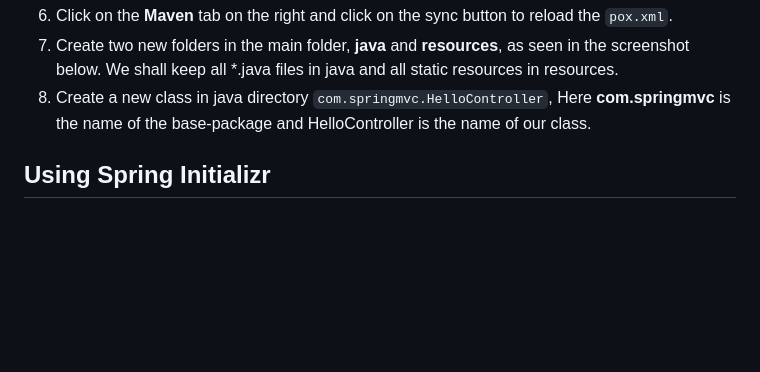
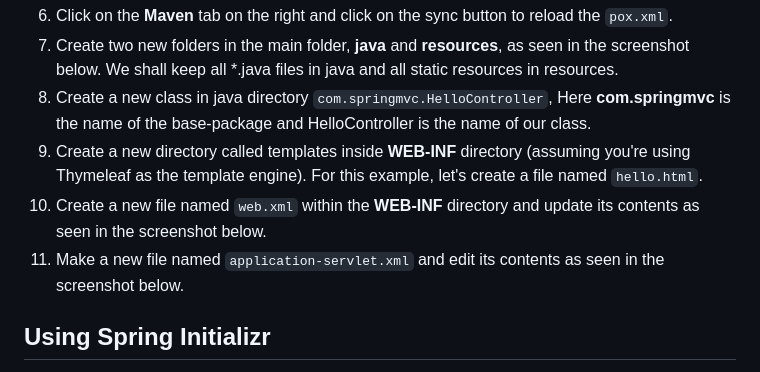
Before and after one commit to bsmahi/springframework-course, a Markdown page: coursemodule3/ConfigureSpringMVC.md, the part around the change. GitHub-like rendering; blank space fills up the shorter version.

```diff
--- a/coursemodule3/ConfigureSpringMVC.md
+++ b/coursemodule3/ConfigureSpringMVC.md
@@ -29,6 +29,9 @@ Configure a Spring MVC project by following these steps in IntelliJ
 6. Click on the **Maven** tab on the right and click on the sync button to reload the `pox.xml`.
 7. Create two new folders in the main folder, **java** and **resources**, as seen in the screenshot below. We shall keep all *.java files in java and all static resources in resources.
 8. Create a new class in java directory `com.springmvc.HelloController`, Here **com.springmvc** is the name of the base-package and HelloController is the name of our class.
+9. Create a new directory called templates inside **WEB-INF** directory (assuming you're using Thymeleaf as the template engine). For this example, let's create a file named `hello.html`.
+10. Create a new file named `web.xml` within the **WEB-INF** directory and update its contents as seen in the screenshot below.
+11. Make a new file named `application-servlet.xml` and edit its contents as seen in the screenshot below.
 
 ## Using Spring Initializr
 
```
